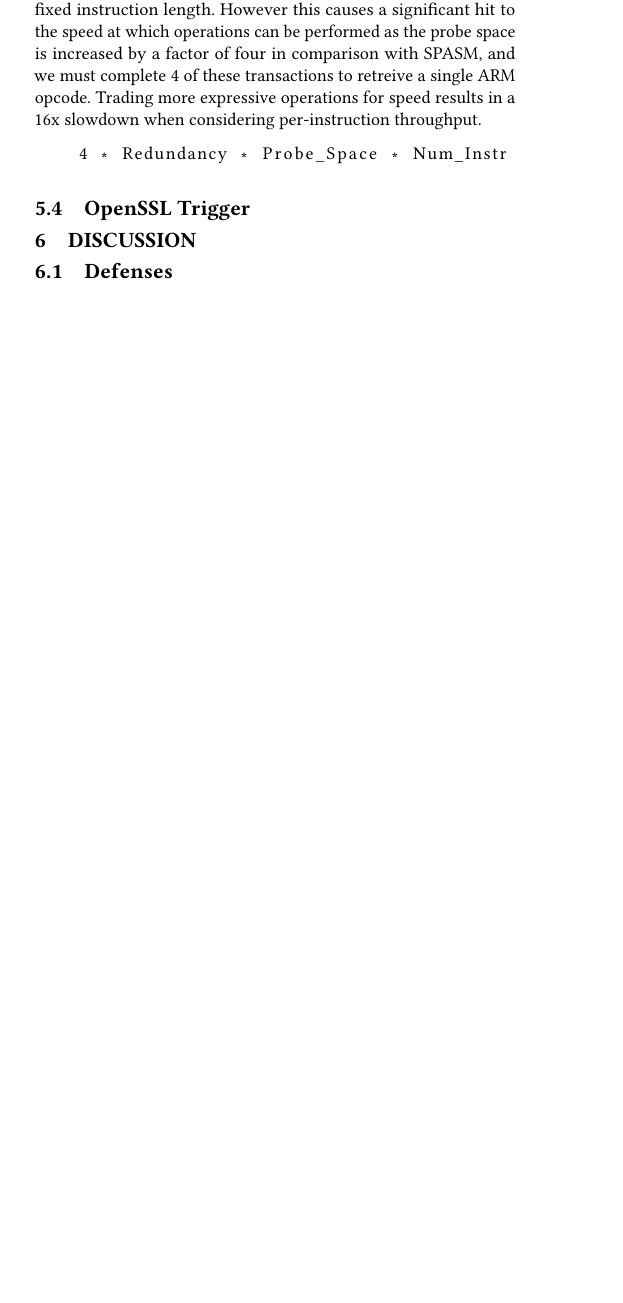
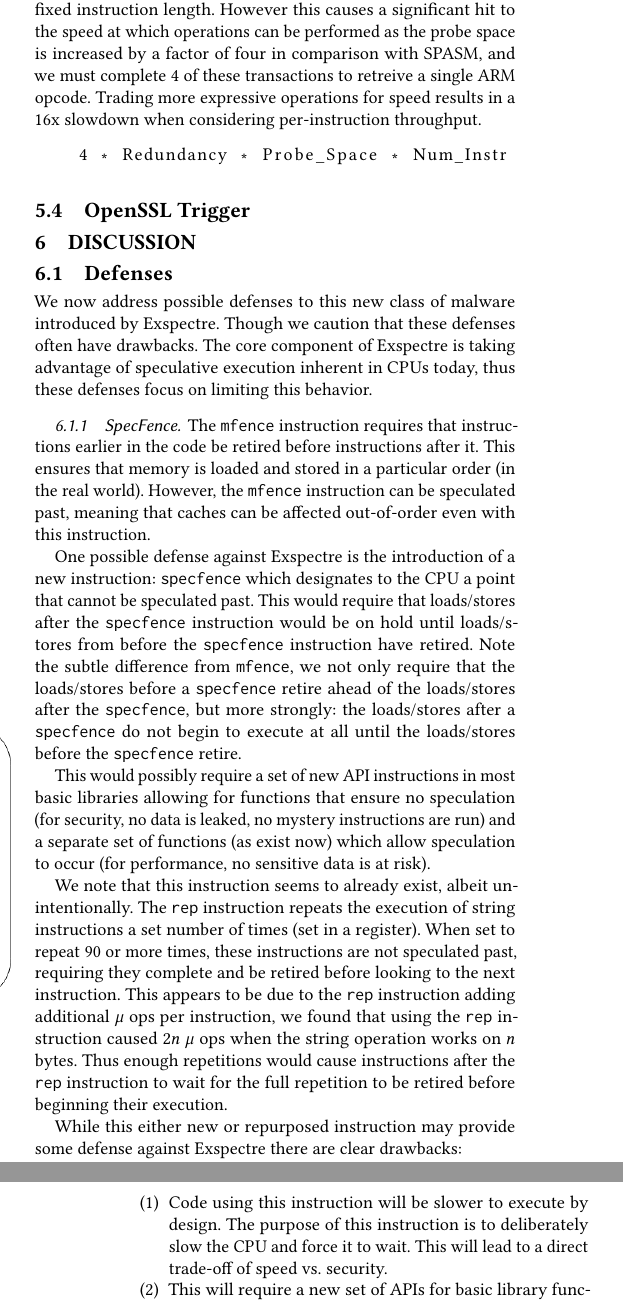
Before and after one commit to ewust/speculake, a LaTeX paper (paper/paper.tex, which reads paper/discussion.tex): part of one column of page 7 of 8 before the commit and two parts of the columns of pages 7 and 8 of 9 after it, the two joined at a grey line, cut so that both start at the same text, the shorter picture padded with empty space. Compiled offline with pdfLaTeX.

Commit message:
add defenses

```diff
--- a/paper/discussion.tex
+++ b/paper/discussion.tex
@@ -1,6 +1,53 @@
 
 \section{Discussion}
 
+\subsection{Defenses}
+We now address possible defenses to this new class of malware introduced by
+\speculake. Though we caution that these defenses often have drawbacks. The core
+component of \speculake is taking advantage of speculative execution inherent in
+CPUs today, thus these defenses focus on limiting this behavior.
 
-\subsection{Defenses}
+\subsubsection{SpecFence}
+The \texttt{mfence} instruction requires that instructions earlier in the code
+be retired before instructions after it. This ensures that memory is loaded and
+stored in a particular order (in the real world). However, the \texttt{mfence}
+instruction can be speculated past, meaning that caches can be affected
+out-of-order even with this instruction.
 
+One possible defense against \speculake is the introduction of a new
+instruction: \texttt{specfence} which designates to the CPU a point that cannot
+be speculated past. This would require that loads/stores after the
+\texttt{specfence} instruction would be on hold until loads/stores from before
+the \texttt{specfence} instruction have retired. Note the subtle difference from
+\texttt{mfence}, we not only require that the loads/stores before a
+\texttt{specfence} retire ahead of the loads/stores after the
+\texttt{specfence}, but more strongly: the loads/stores after a
+\texttt{specfence} do not begin to execute at all until the loads/stores before
+the \texttt{specfence} retire.
+
+This would possibly require a set of new API instructions in most basic
+libraries allowing for functions that ensure no speculation (for security, no
+data is leaked, no mystery instructions are run) and a separate set of functions
+(as exist now) which allow speculation to occur (for performance, no sensitive
+data is at risk).
+
+We note that this instruction seems to already exist, albeit unintentionally.
+The \texttt{rep} instruction repeats the execution of string instructions a set
+number of times (set in a register). When set to repeat 90 or more times, these
+instructions are not speculated past, requiring they complete and be retired
+before looking to the next instruction. This appears to be due to the
+\texttt{rep} instruction adding additional $\mu$ ops per instruction, we found
+that using the \texttt{rep} instruction caused $2n$ $\mu$ ops when the string
+operation works on $n$ bytes. Thus enough repetitions would cause instructions
+after the \texttt{rep} instruction to wait for the full repetition to be retired
+before beginning their execution.
+
+While this either new or repurposed instruction may provide some defense
+against \speculake there are clear drawbacks:
+\begin{enumerate}
+    \item Code using this instruction will be slower to execute by design. The
+    purpose of this instruction is to deliberately slow the CPU and force it to
+    wait. This will lead to a direct trade-off of speed vs. security.
+
+    \item This will require a new set of APIs for basic library functions that
+    load and store data. It would be detrimental to require all loads and stores
@@ -6,0 +59 @@
+\end{enumerate}
```
Also changed, not shown: paper/discussion.tex (30 more changed lines).
